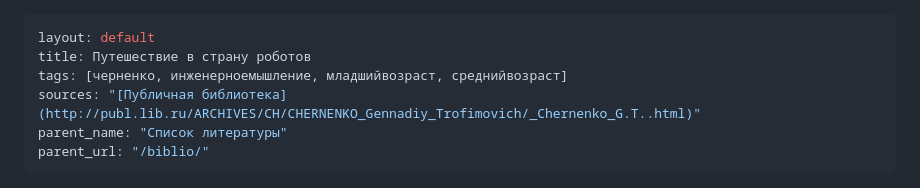
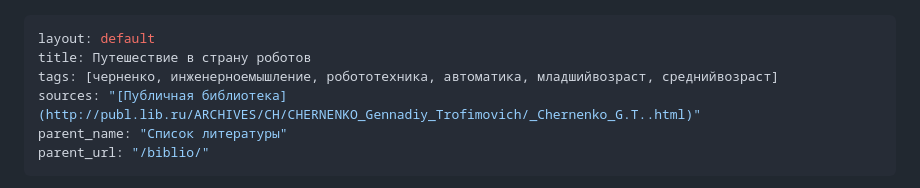
Before and after one commit to eaststandart/radiotekhnika, a Markdown page: biblio/chernenko-g-t-puteshestvie-v-stranu-robotov-1977.md, the part around the change. Drawn GitHub-style.

Commit message:
vault backup: 2026-04-28 21:57:17

```diff
--- a/biblio/chernenko-g-t-puteshestvie-v-stranu-robotov-1977.md
+++ b/biblio/chernenko-g-t-puteshestvie-v-stranu-robotov-1977.md
@@ -1,7 +1,7 @@
 ---
 layout: default
 title: Путешествие в страну роботов
-tags: [черненко, инженерноемышление, младшийвозраст, среднийвозраст]
+tags: [черненко, инженерноемышление, робототехника, автоматика, младшийвозраст, среднийвозраст]
 sources: "[Публичная библиотека](http://publ.lib.ru/ARCHIVES/CH/CHERNENKO_Gennadiy_Trofimovich/_Chernenko_G.T..html)"
 parent_name: "Cписок литературы"
 parent_url: "/biblio/"
```
